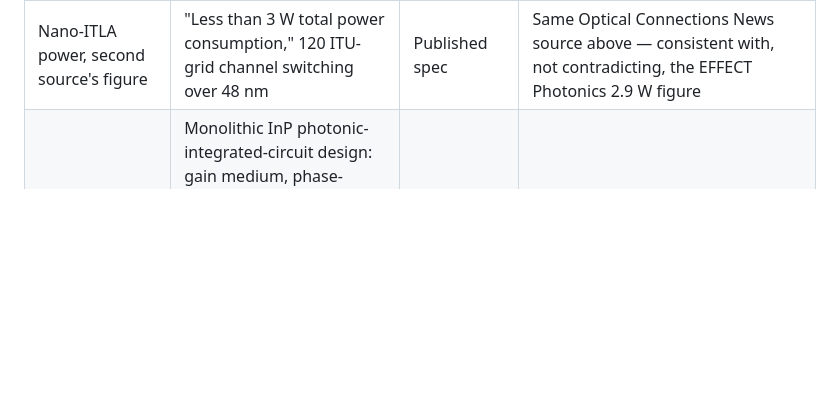
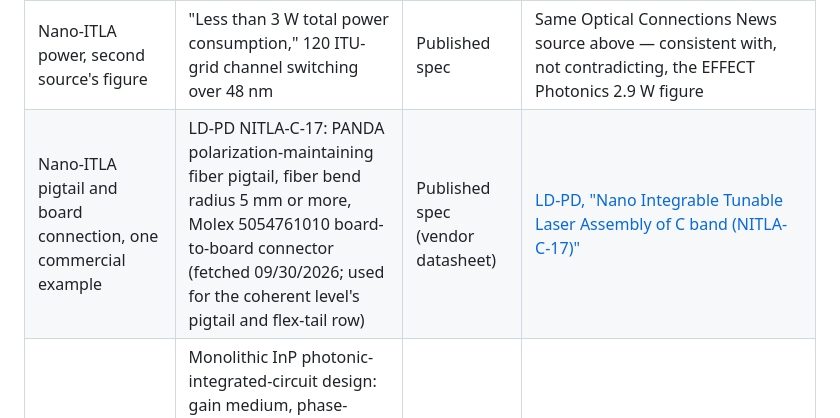
Before and after one commit to reedos/intelligence_factory, a Markdown page: research/links-internals-sources.md, the part around the change. GitHub-like rendering; blank space fills up the shorter version.

Commit message:
vis(integration) H9: Research notes carry the LD-PD nano-ITLA source
sources.js says every URL appears in research/*.md; ldpd-nano-itla-c17
(added by vis/coherent for the pigtail and flex-tail row) now has a row in
the nano-ITLA table of links-internals-sources.md.

Co-Authored-By: Claude Opus 5.5 (1M context) <noreply@anthropic.com>

```diff
--- a/research/links-internals-sources.md
+++ b/research/links-internals-sources.md
@@ -127,6 +127,7 @@ Every fact below already has a full citation in `copper-optics-sources.md` (Sect
 | Form-factor shrink, three generations | Original ITLA (OIF standard, 2011): 74 mm × 30.5 mm (L×W). Micro-ITLA (~2015, OIF MSA): 37.5 mm × 20.0 mm — roughly one-third the ITLA footprint. Nano-ITLA (~2021, sized for QSFP-DD/OSFP): 25.0 mm (L) × 15.6 mm (W) × 6.5 mm (H) — roughly half the micro-ITLA footprint again | Published spec | [Laser Focus World, "Tunable external-cavity lasers power high-speed coherent transmission"](https://www.laserfocusworld.com/lasers-sources/article/14206767/tunable-external-cavity-lasers-power-high-speed-coherent-transmission) (ITLA/micro-ITLA history, via search-summary); [Optical Connections News, "NeoPhotonics' Nano-ITLA... enable 400G and beyond coherent OSFP and DD-QSFP modules"](https://opticalconnectionsnews.com/2019/03/ofc-neophotonics-nano-itla-extends-ultra-narrow-linewidth-performance-to-enable-400g-and-beyond-coherent-osfp-and-dd-qsfp-modules/) (nano-ITLA dimensions, via search-summary); underlying MSA text at [OIF Micro-ITLA IA (01.1)](https://www.oiforum.com/wp-content/uploads/2019/01/OIF-Micro-ITLA-01.1.pdf) and [OIF ITLA MSA (01.3)](https://www.oiforum.com/wp-content/uploads/2019/01/OIF-ITLA-MSA-01.3.pdf), neither independently re-fetched this pass (consistent with this project's repeated OIF-PDF rendering limitation) |
 | Nano-ITLA power/tuning, one commercial example | EFFECT Photonics nITLA17: 17 dBm output, 191.3–196.1 THz tuning range (C-band), <300 kHz linewidth, 2.9 W power consumption, OIF ITLA MSA 01.3 compliant, targeted at 400G ZR/ZR+/800G ZR | Published spec (vendor datasheet) | [EFFECT Photonics, "17 dBm nano ITLA for 400/800G coherent transceivers"](https://effectphotonics.com/products/nitla17/) |
 | Nano-ITLA power, second source's figure | "Less than 3 W total power consumption," 120 ITU-grid channel switching over 48 nm | Published spec | Same Optical Connections News source above — consistent with, not contradicting, the EFFECT Photonics 2.9 W figure |
+| Nano-ITLA pigtail and board connection, one commercial example | LD-PD NITLA-C-17: PANDA polarization-maintaining fiber pigtail, fiber bend radius 5 mm or more, Molex 5054761010 board-to-board connector (fetched 09/30/2026; used for the coherent level's pigtail and flex-tail row) | Published spec (vendor datasheet) | [LD-PD, "Nano Integrable Tunable Laser Assembly of C band (NITLA-C-17)"](https://www.ld-pd.com/?a=cp3&id=862) |
 | What makes a nano-ITLA possible | Monolithic InP photonic-integrated-circuit design: gain medium, phase-control sections and highly selective filters integrated on one chip for mode-hop-free tuning — an evolution of the same external-cavity architecture used in the larger ITLA/micro-ITLA generations, not a different laser technology | Published spec (vendor's own technical framing) | [EFFECT Photonics, nITLA17 product page](https://effectphotonics.com/products/nitla17/) |
 | Which laser generation 800ZR modules actually use | Not confirmed to one specific generation this pass — nano-ITLA is explicitly marketed for "400G ZR/ZR+/800G ZR," and micro-ITLA remains in use in some current products; no source found stating 800ZR modules exclusively use one generation over the other | Not found publicly (as an exclusive claim) | Inferred from the overlapping vendor-marketing claims above; flag before stating "800ZR always uses nano-ITLA" as fact |
 
```
